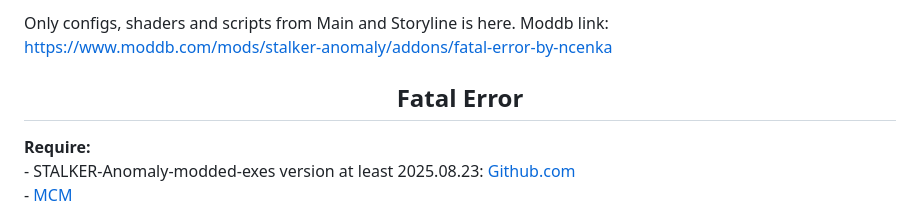
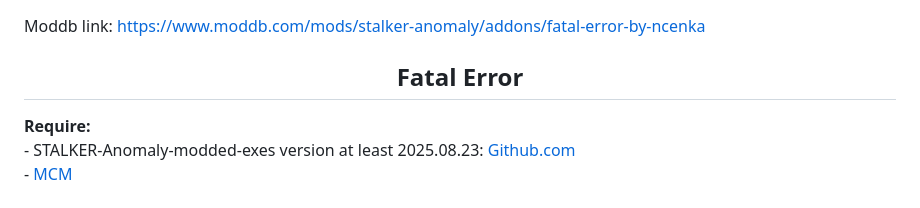
Before and after one commit to Ncenka/Fatal-Error, a Markdown page: README.md, the part around the change. Drawn GitHub-style.

```diff
--- a/README.md
+++ b/README.md
@@ -1,4 +1,3 @@
-Only configs, shaders and scripts from Main and Storyline is here.
 Moddb link: https://www.moddb.com/mods/stalker-anomaly/addons/fatal-error-by-ncenka
 
 <center>
```
